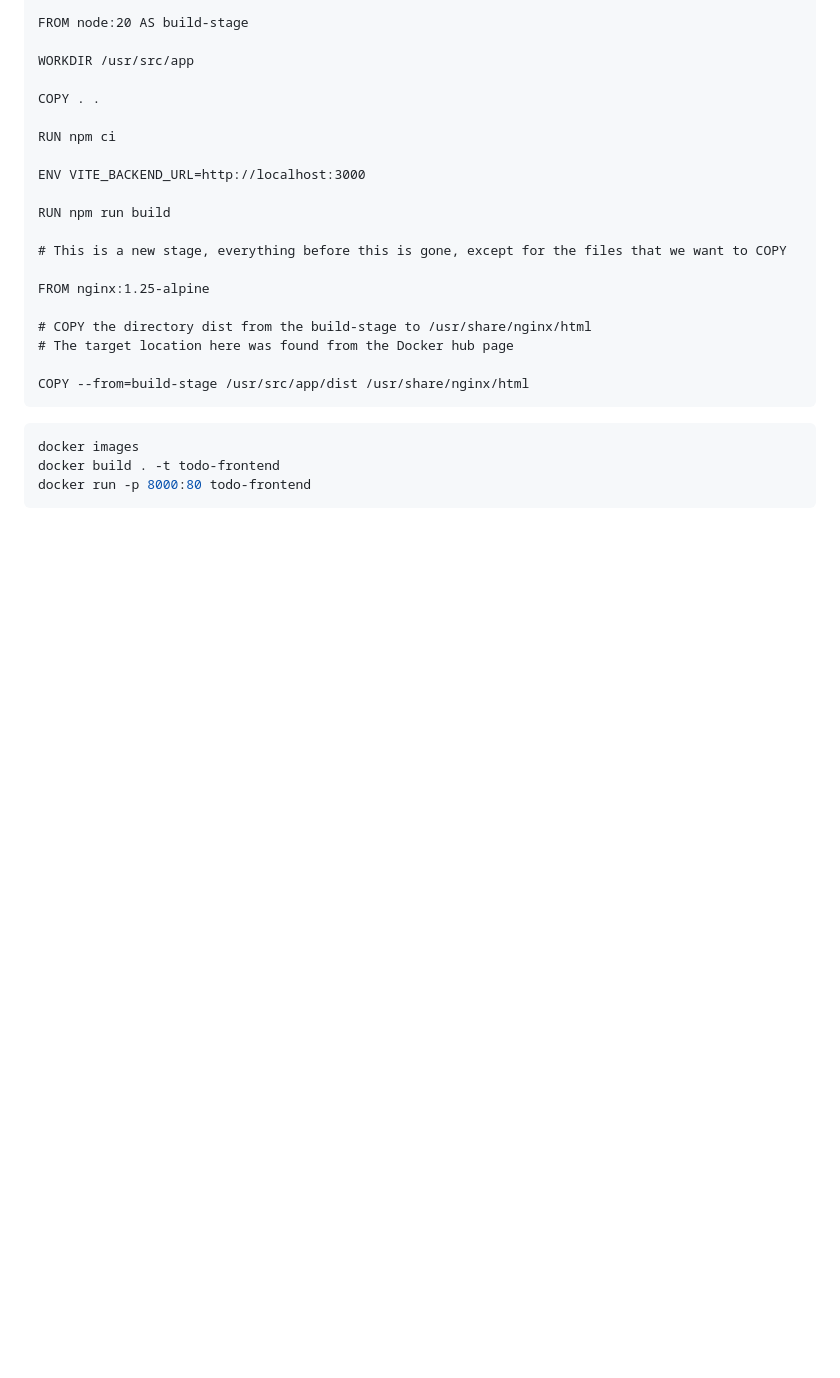
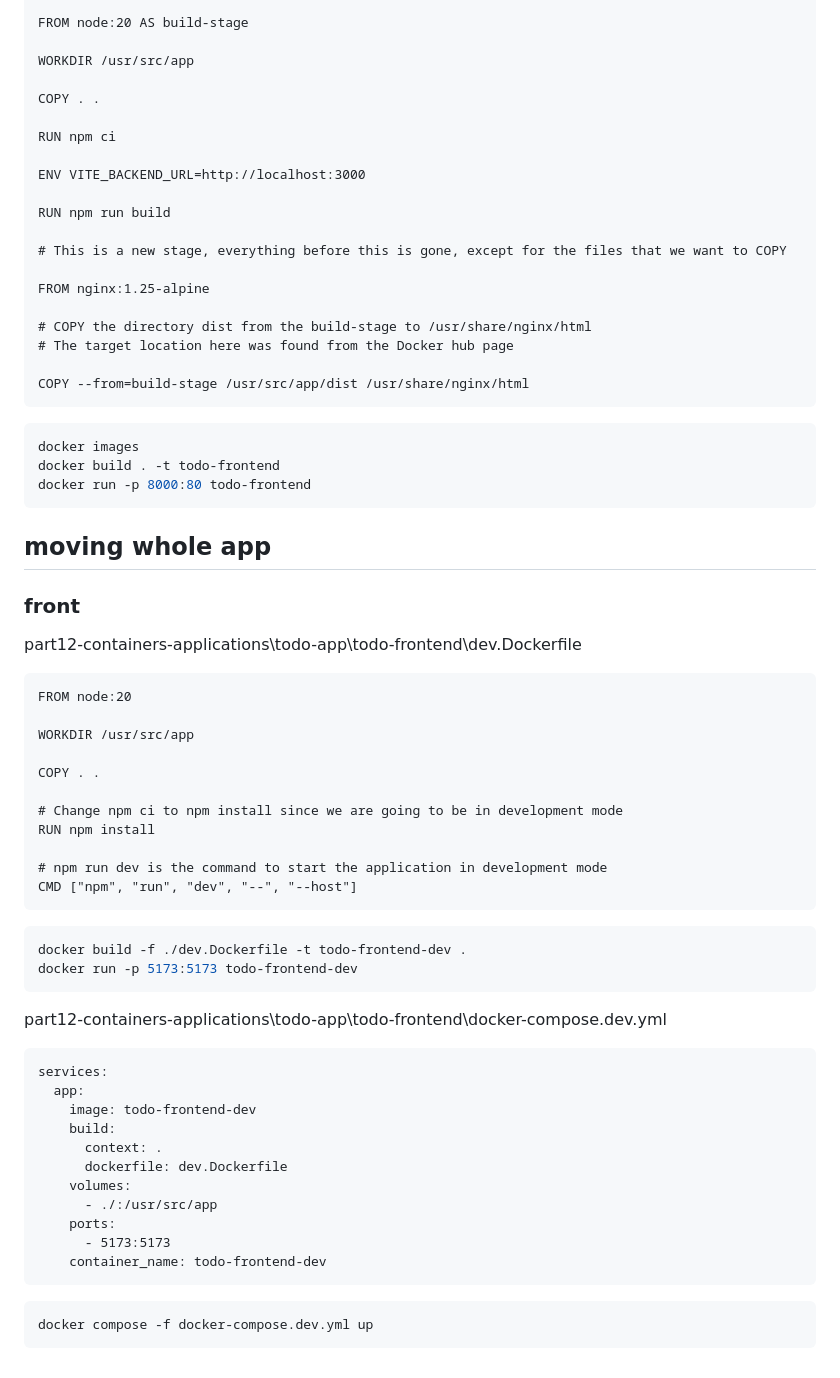
Before and after one commit to alkisax/finlandMoocFullStackPart12Containers, a Markdown page: notes.md, the part around the change. Drawn GitHub-style; blank space fills up the shorter version.

Commit message:
feat: 12.15

````diff
--- a/notes.md
+++ b/notes.md
@@ -246,3 +246,44 @@ docker images
 docker build . -t todo-frontend
 docker run -p 8000:80 todo-frontend
 ```
+
+## moving whole app
+### front
+
+part12-containers-applications\todo-app\todo-frontend\dev.Dockerfile
+```
+FROM node:20
+
+WORKDIR /usr/src/app
+
+COPY . .
+
+# Change npm ci to npm install since we are going to be in development mode
+RUN npm install
+
+# npm run dev is the command to start the application in development mode
+CMD ["npm", "run", "dev", "--", "--host"]
+```
+
+```bash
+docker build -f ./dev.Dockerfile -t todo-frontend-dev .
+docker run -p 5173:5173 todo-frontend-dev
+```
+
+part12-containers-applications\todo-app\todo-frontend\docker-compose.dev.yml
+```
+services:
+  app:
+    image: todo-frontend-dev
+    build:
+      context: .
+      dockerfile: dev.Dockerfile
+    volumes:
+      - ./:/usr/src/app
+    ports:
+      - 5173:5173
+    container_name: todo-frontend-dev
+```
+```bash
+docker compose -f docker-compose.dev.yml up
+```
````
